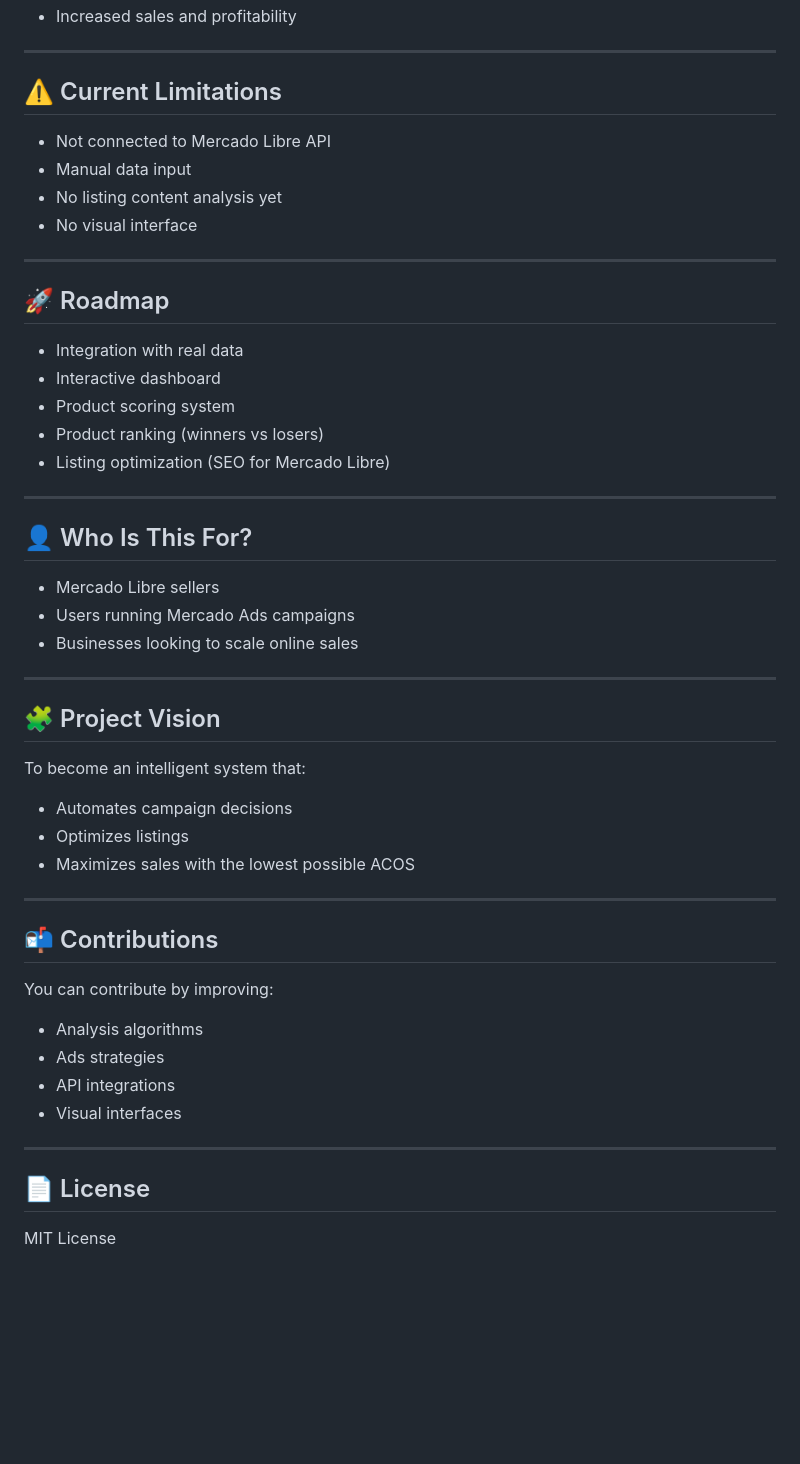
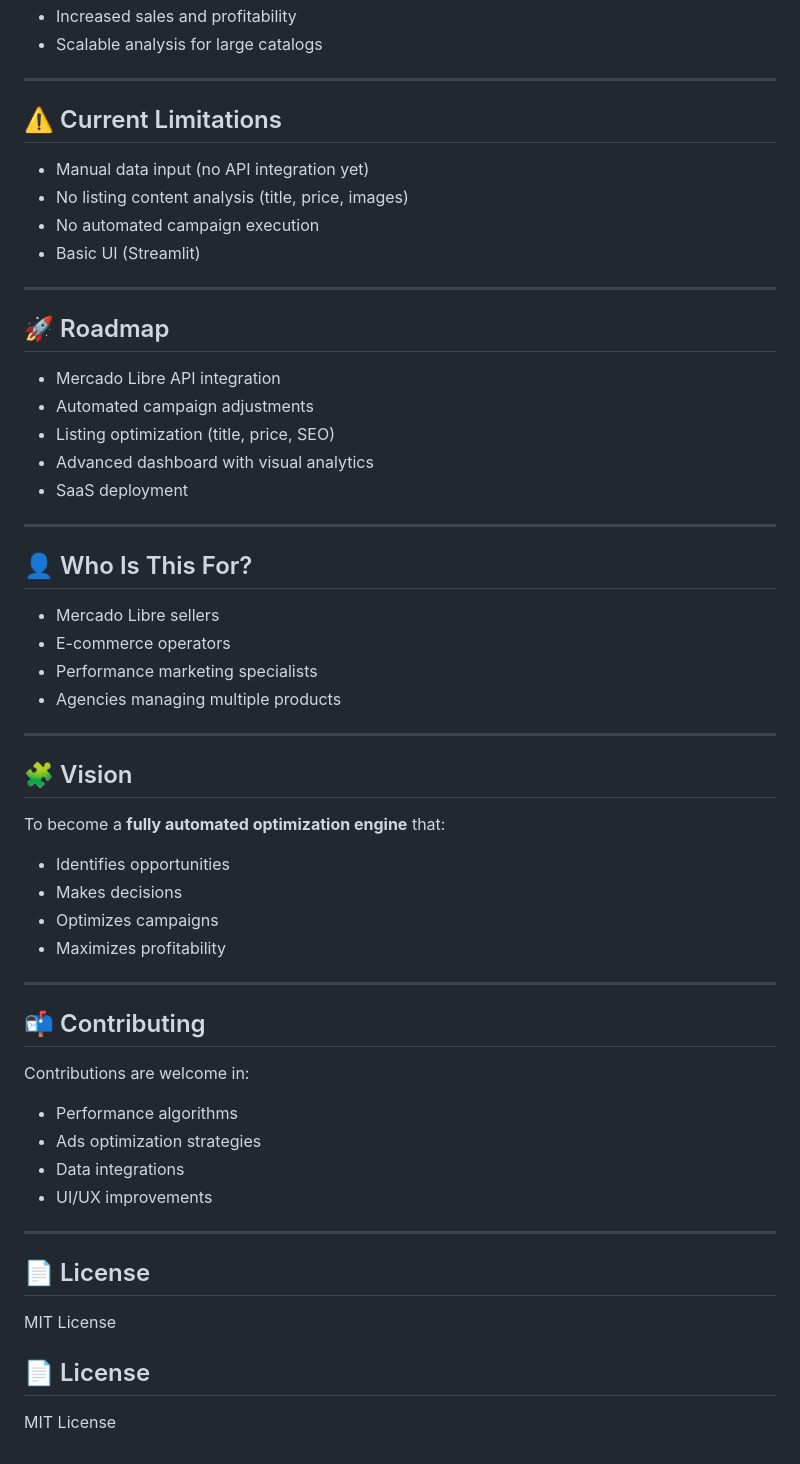
Before and after one commit to Lazaro549/The-AI-s-Mercado-Libre-in-develop, a Markdown page: README.md, the part around one of its changes. Rendered like a GitHub page; blank space fills up the shorter version.

```diff
--- a/README.md
+++ b/README.md
@@ -151,55 +169,62 @@ python app.py
 * Increased sales and profitability
+* Scalable analysis for large catalogs
 
 ---
 
 ## ⚠️ Current Limitations
 
-* Not connected to Mercado Libre API
-* Manual data input
-* No listing content analysis yet
-* No visual interface
+* Manual data input (no API integration yet)
+* No listing content analysis (title, price, images)
+* No automated campaign execution
+* Basic UI (Streamlit)
 
 ---
 
 ## 🚀 Roadmap
 
-* Integration with real data
-* Interactive dashboard
-* Product scoring system
-* Product ranking (winners vs losers)
-* Listing optimization (SEO for Mercado Libre)
+* Mercado Libre API integration
+* Automated campaign adjustments
+* Listing optimization (title, price, SEO)
+* Advanced dashboard with visual analytics
+* SaaS deployment
 
 ---
 
 ## 👤 Who Is This For?
 
 * Mercado Libre sellers
-* Users running Mercado Ads campaigns
-* Businesses looking to scale online sales
+* E-commerce operators
+* Performance marketing specialists
+* Agencies managing multiple products
 
 ---
 
-## 🧩 Project Vision
+## 🧩 Vision
 
-To become an intelligent system that:
+To become a **fully automated optimization engine** that:
 
-* Automates campaign decisions
-* Optimizes listings
-* Maximizes sales with the lowest possible ACOS
+* Identifies opportunities
+* Makes decisions
+* Optimizes campaigns
+* Maximizes profitability
 
 ---
 
-## 📬 Contributions
+## 📬 Contributing
 
-You can contribute by improving:
+Contributions are welcome in:
 
-* Analysis algorithms
-* Ads strategies
-* API integrations
-* Visual interfaces
+* Performance algorithms
+* Ads optimization strategies
+* Data integrations
+* UI/UX improvements
 
 ---
 
 ## 📄 License
 
 MIT License
+
+## 📄 License
+
+MIT License
```
Also changed, not shown: other parts of README.md (+83 -65 lines).
